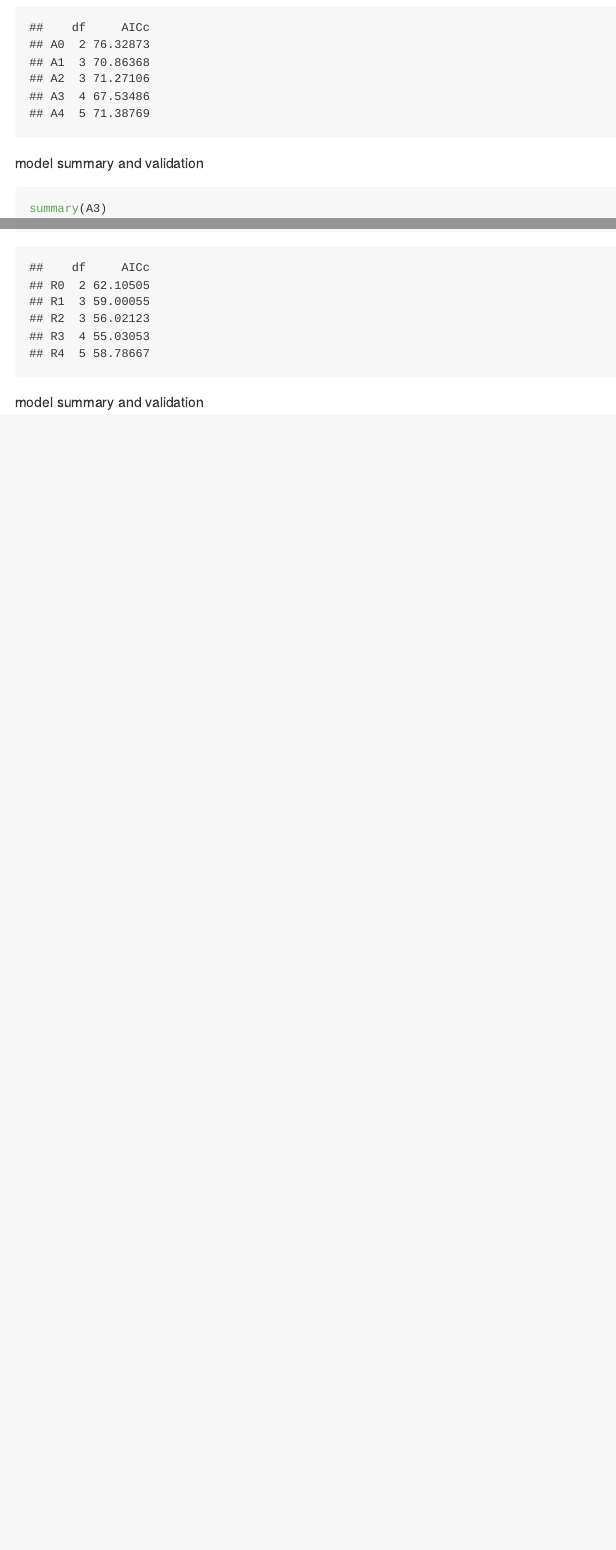
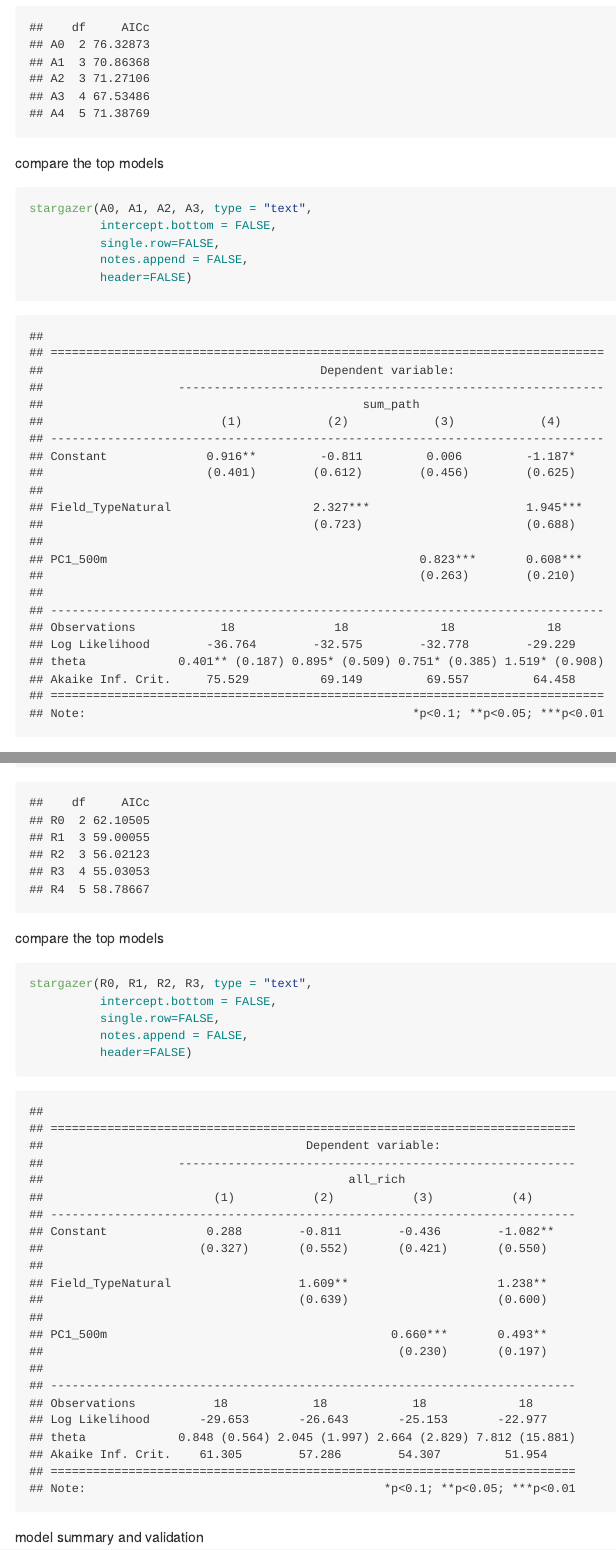
Before and after one commit to kimberlyledger/alachua_ticks, an R Markdown document (pathogen_glm.Rmd): the page in a window 1100 px wide, from 15790 px down before the commit and from 15970 px down after it, so that both start at the same text, and a second part further down, joined at a grey line. The pictures show the output file pathogen_glm.md that the author committed with the source, drawn offline in the style of GitHub; long lines of code are wrapped.

Commit message:
updated figures and model summaries

````diff
--- a/pathogen_glm.Rmd
+++ b/pathogen_glm.Rmd
@@ -257,6 +262,15 @@ A4 <- glm.nb(sum_path ~ PC1_500m * Field_Type, data = join_path)
 AICc(A0, A1, A2, A3, A4)
 ```
 
+compare the top models
+```{r}
+stargazer(A0, A1, A2, A3, type = "text",
+          intercept.bottom = FALSE,
+          single.row=FALSE,
+          notes.append = FALSE,
+          header=FALSE)
+```
+
 model summary and validation
 ```{r}
 summary(A3)
@@ -410,6 +429,16 @@ R4 <- glm.nb(all_rich ~ PC1_500m * Field_Type, data = join_path)
 AICc(R0, R1, R2, R3, R4)
 ```
 
+compare the top models
+```{r}
+stargazer(R0, R1, R2, R3, type = "text",
+          intercept.bottom = FALSE,
+          single.row=FALSE,
+          notes.append = FALSE,
+          header=FALSE)
+```
+
+
 model summary and validation
 ```{r}
 summary(R3)
````
Also changed, not shown: pathogen_glm.md, pathogen_glm_files/figure-gfm/pathogen_fig-1.png, pathogen_glm_files/figure-gfm/pres_infected-1.png, pathogen_glm_files/figure-gfm/unnamed-chunk-18-1.png (added), pathogen_glm_files/figure-gfm/unnamed-chunk-21-1.png, pathogen_glm_files/figure-gfm/unnamed-chunk-26-1.png, pathogen_glm_files/figure-gfm/unnamed-chunk-27-1.png, pathogen_glm_files/figure-gfm/unnamed-chunk-30-1.png, pathogen_glm_files/figure-gfm/unnamed-chunk-31-1.png (added), pathogen_glm_files/figure-gfm/unnamed-chunk-34-1.png, pathogen_glm_files/figure-gfm/unnamed-chunk-38-1.png (added), pathogen_glm_files/figure-gfm/unnamed-chunk-39-1.png (added), pathogen_glm.Rmd (17 more changed lines).
